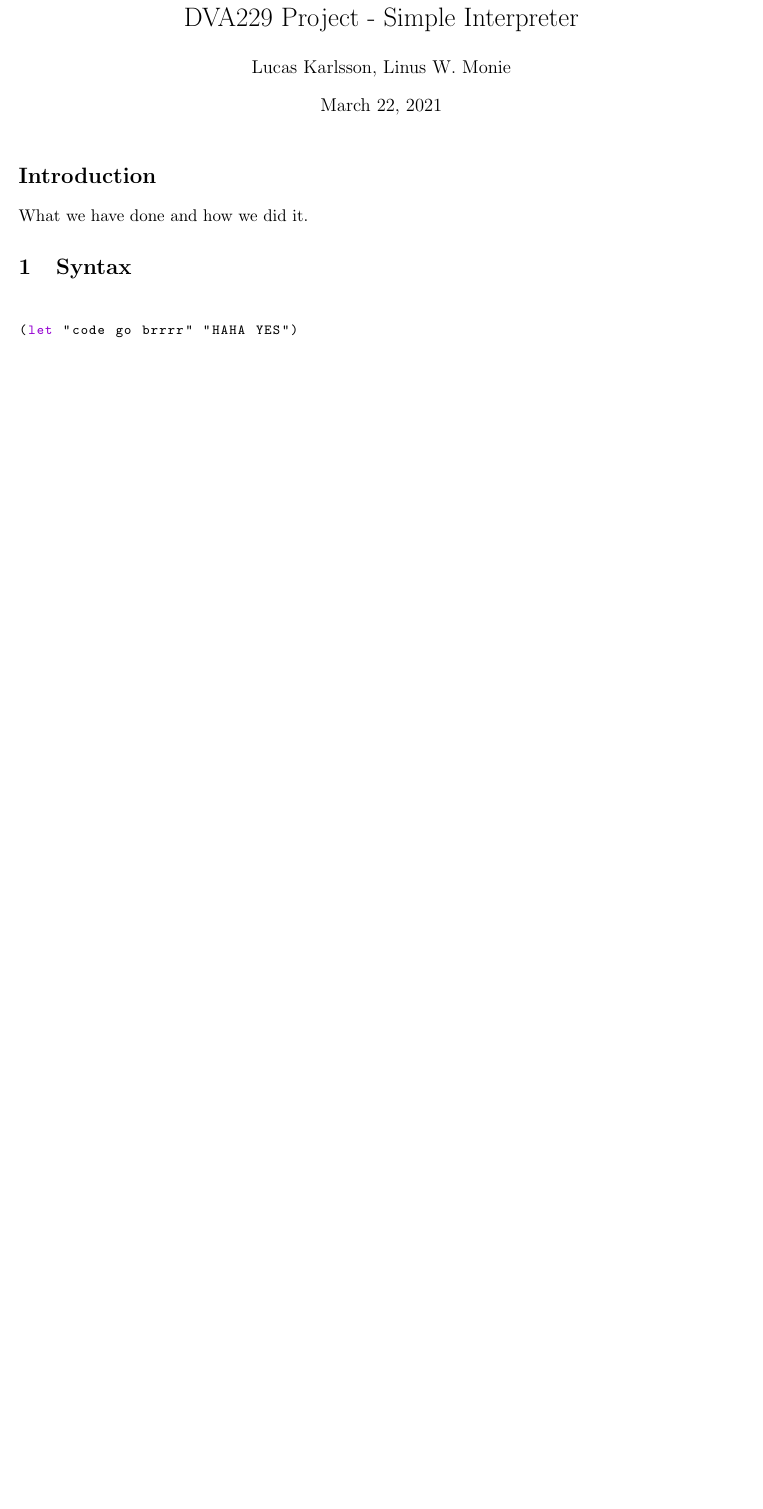
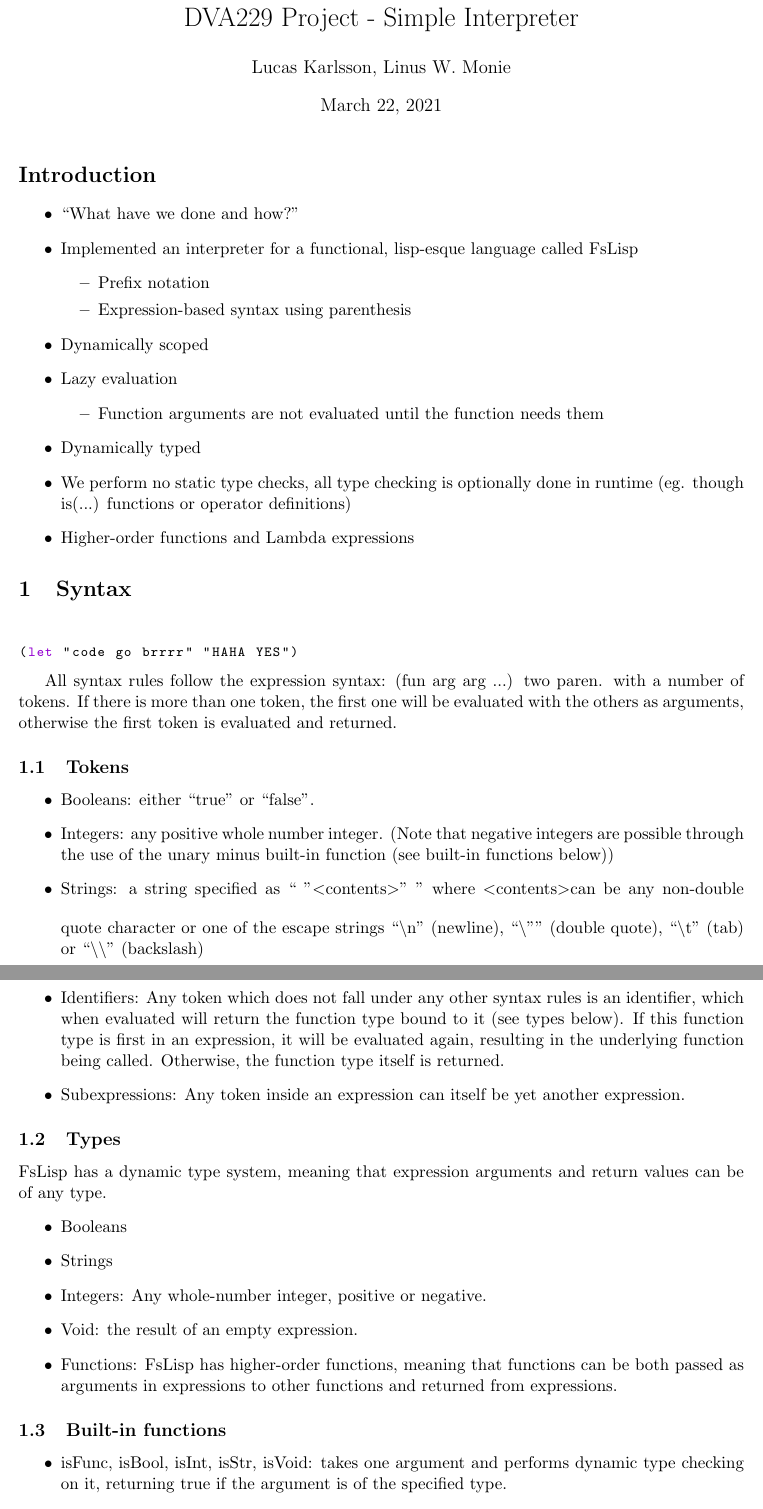
Before and after one commit to zerox7felf/fsharp-lisp, a LaTeX document (report/report.tex): part of the page before the commit and two parts of pages 1 and 2 of 3 after it, the two joined at a grey line, cut so that both start at the same text, the shorter picture padded with empty space. Compiled offline with pdfLaTeX.

Commit message:
paste from gdocs

```diff
--- a/report/report.tex
+++ b/report/report.tex
@@ -55,7 +55,23 @@
 \maketitle
 
 \section*{Introduction}
-	What we have done and how we did it.
+    \begin{itemize}
+        \item “What have we done and how?”
+        \item Implemented an interpreter for a functional, lisp-esque language called FsLisp
+            \begin{itemize}
+                \item Prefix notation
+                \item Expression-based syntax using parenthesis
+            \end{itemize}
+        \item Dynamically scoped
+        \item Lazy evaluation
+            \begin{itemize}
+                \item Function arguments are not evaluated until the function needs them
+            \end{itemize}
+        \item Dynamically typed
+        \item We perform no static type checks, all type checking is optionally done in runtime (eg. though is(...) functions or operator definitions)
+        \item Higher-order functions and Lambda expressions
+    \end{itemize}
+
 
 \section{Syntax}
 
@@ -64,3 +80,29 @@
 (let "code go brrrr" "HAHA YES")
 
 \end{lstlisting}
+
+    All syntax rules follow the expression syntax: (fun arg arg ...)
+    two paren. with a number of tokens. If there is more than one token, the first one will be evaluated with the others as arguments, otherwise the first token is evaluated and returned.
+
+    \subsection{Tokens}
+        \begin{itemize}
+            \item Booleans: either “true” or “false”.
+            \item Integers: any positive whole number integer. (Note that negative integers are possible through the use of the unary minus built-in function (see built-in functions below))
+            \item Strings: a string specified as “ ”\textless contents\textgreater” ” where \textless contents\textgreater \bigskip can be any non-double quote character or one of the escape strings “\textbackslash n” (newline), “\textbackslash”” (double quote), “\textbackslash t” (tab) or “\textbackslash \textbackslash” (backslash)
+            \item Identifiers: Any token which does not fall under any other syntax rules is an identifier, which when evaluated will return the function type bound to it (see types below). If this function type is first in an expression, it will be evaluated again, resulting in the underlying function being called. Otherwise, the function type itself is returned.
+        \item Subexpressions: Any token inside an expression can itself be yet another expression.
+        \end{itemize}
+
+    \subsection{Types}
+    FsLisp has a dynamic type system, meaning that expression arguments and return values can be of any type.
+        \begin{itemize}
+            \item Booleans
+            \item Strings
+            \item Integers: Any whole-number integer, positive or negative.
+            \item Void: the result of an empty expression.
+            \item Functions: FsLisp has higher-order functions, meaning that functions can be both passed as arguments in expressions to other functions and returned from expressions.
+        \end{itemize}
+    \subsection{Built-in functions}
+        \begin{itemize}
+            \item isFunc, isBool, isInt, isStr, isVoid: takes one argument and performs dynamic type checking on it, returning true if the argument is of the specified type.
+            \item +,-,*,/: arithmetic operators, all taking two integers and returning the result. + and - both have special cases:
@@ -66,0 +127 @@
+            \item let: Binds an expression to an identifier. Takes two arguments, a string representing the name of the identifier and an expression to be evaluated when said identifier is evaluated.
```
Also changed, not shown: report/report.tex (31 more changed lines).
